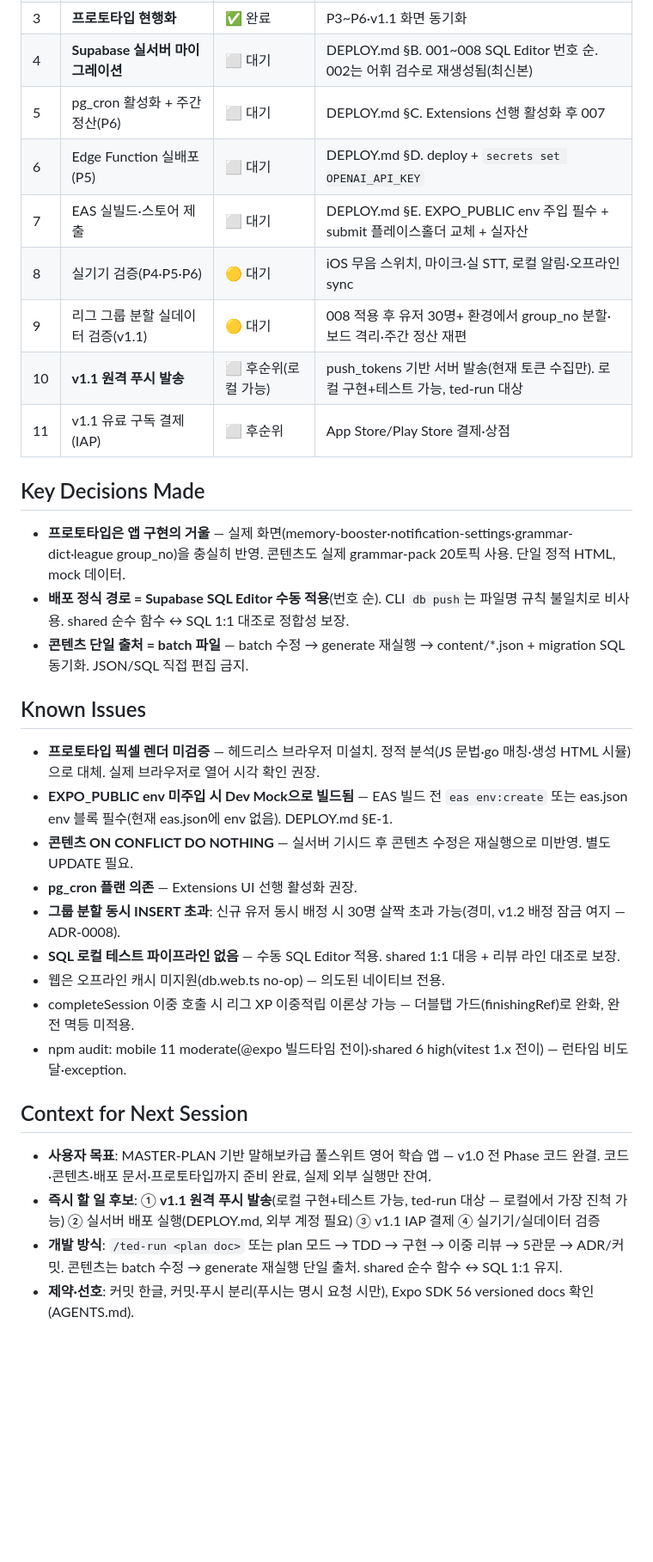
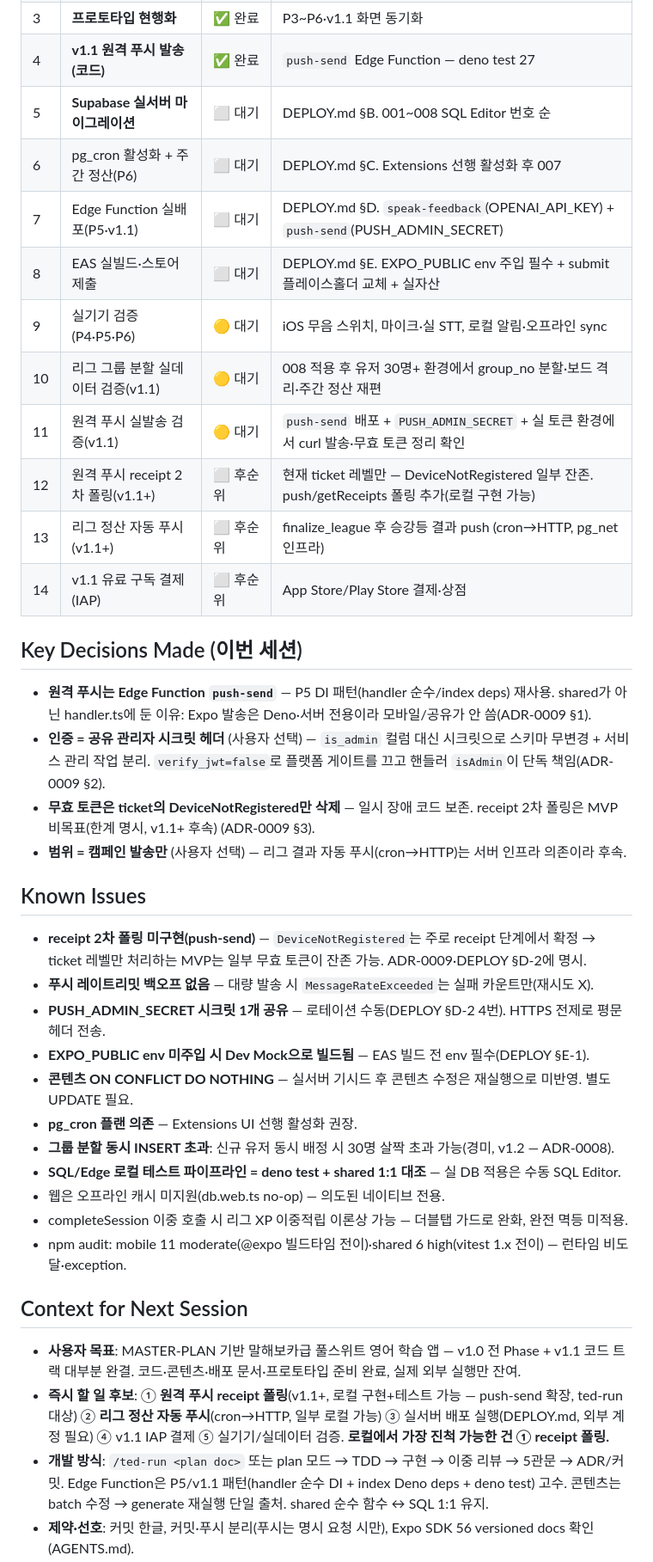
Before and after one commit to withwooyong/ted_voca, a Markdown page: HANDOFF.md, the part around one of its changes. Shown at 86% size. Drawn GitHub-style; blank space fills up the shorter version.

Commit message:
세션 인수인계 — v1.1 원격 푸시 발송 핸드오프
- CHANGELOG: 2026-06-14 push-send 캠페인 발송 파이프라인 엔트리(2ae5255)
- HANDOFF: 현재 상태 전면 갱신 — push-send 완료, receipt 폴링·자동 푸시 후속,
  검증 명령에 deno test(39) 추가

```diff
--- a/HANDOFF.md
+++ b/HANDOFF.md
@@ -43,34 +55,49 @@ v1.0 전 Phase 코드 완결 + v1.1 첫 항목 + 콘텐츠 검수 완료 + 실
 | 3 | **프로토타입 현행화** | ✅ 완료 | P3~P6·v1.1 화면 동기화 |
-| 4 | **Supabase 실서버 마이그레이션** | ⬜ 대기 | DEPLOY.md §B. 001~008 SQL Editor 번호 순. 002는 어휘 검수로 재생성됨(최신본) |
-| 5 | pg_cron 활성화 + 주간 정산(P6) | ⬜ 대기 | DEPLOY.md §C. Extensions 선행 활성화 후 007 |
-| 6 | Edge Function 실배포(P5) | ⬜ 대기 | DEPLOY.md §D. deploy + `secrets set OPENAI_API_KEY` |
-| 7 | EAS 실빌드·스토어 제출 | ⬜ 대기 | DEPLOY.md §E. EXPO_PUBLIC env 주입 필수 + submit 플레이스홀더 교체 + 실자산 |
-| 8 | 실기기 검증(P4·P5·P6) | 🟡 대기 | iOS 무음 스위치, 마이크·실 STT, 로컬 알림·오프라인 sync |
-| 9 | 리그 그룹 분할 실데이터 검증(v1.1) | 🟡 대기 | 008 적용 후 유저 30명+ 환경에서 group_no 분할·보드 격리·주간 정산 재편 |
-| 10 | **v1.1 원격 푸시 발송** | ⬜ 후순위(로컬 가능) | push_tokens 기반 서버 발송(현재 토큰 수집만). 로컬 구현+테스트 가능, ted-run 대상 |
-| 11 | v1.1 유료 구독 결제(IAP) | ⬜ 후순위 | App Store/Play Store 결제·상점 |
+| 4 | **v1.1 원격 푸시 발송(코드)** | ✅ 완료 | `push-send` Edge Function — deno test 27 |
+| 5 | **Supabase 실서버 마이그레이션** | ⬜ 대기 | DEPLOY.md §B. 001~008 SQL Editor 번호 순 |
+| 6 | pg_cron 활성화 + 주간 정산(P6) | ⬜ 대기 | DEPLOY.md §C. Extensions 선행 활성화 후 007 |
+| 7 | Edge Function 실배포(P5·v1.1) | ⬜ 대기 | DEPLOY.md §D. `speak-feedback`(OPENAI_API_KEY) + `push-send`(PUSH_ADMIN_SECRET) |
+| 8 | EAS 실빌드·스토어 제출 | ⬜ 대기 | DEPLOY.md §E. EXPO_PUBLIC env 주입 필수 + submit 플레이스홀더 교체 + 실자산 |
+| 9 | 실기기 검증(P4·P5·P6) | 🟡 대기 | iOS 무음 스위치, 마이크·실 STT, 로컬 알림·오프라인 sync |
+| 10 | 리그 그룹 분할 실데이터 검증(v1.1) | 🟡 대기 | 008 적용 후 유저 30명+ 환경에서 group_no 분할·보드 격리·주간 정산 재편 |
+| 11 | 원격 푸시 실발송 검증(v1.1) | 🟡 대기 | `push-send` 배포 + `PUSH_ADMIN_SECRET` + 실 토큰 환경에서 curl 발송·무효 토큰 정리 확인 |
+| 12 | 원격 푸시 receipt 2차 폴링(v1.1+) | ⬜ 후순위 | 현재 ticket 레벨만 — DeviceNotRegistered 일부 잔존. push/getReceipts 폴링 추가(로컬 구현 가능) |
+| 13 | 리그 정산 자동 푸시(v1.1+) | ⬜ 후순위 | finalize_league 후 승강등 결과 push (cron→HTTP, pg_net 인프라) |
+| 14 | v1.1 유료 구독 결제(IAP) | ⬜ 후순위 | App Store/Play Store 결제·상점 |
 
-## Key Decisions Made
+## Key Decisions Made (이번 세션)
 
-- **프로토타입은 앱 구현의 거울** — 실제 화면(memory-booster·notification-settings·grammar-dict·league group_no)을 충실히 반영. 콘텐츠도 실제 grammar-pack 20토픽 사용. 단일 정적 HTML, mock 데이터.
-- **배포 정식 경로 = Supabase SQL Editor 수동 적용**(번호 순). CLI `db push`는 파일명 규칙 불일치로 비사용. shared 순수 함수 ↔ SQL 1:1 대조로 정합성 보장.
-- **콘텐츠 단일 출처 = batch 파일** — batch 수정 → generate 재실행 → content/*.json + migration SQL 동기화. JSON/SQL 직접 편집 금지.
+- **원격 푸시는 Edge Function `push-send`** — P5 DI 패턴(handler 순수/index deps) 재사용. shared가 아닌
+  handler.ts에 둔 이유: Expo 발송은 Deno·서버 전용이라 모바일/공유가 안 씀(ADR-0009 §1).
+- **인증 = 공유 관리자 시크릿 헤더** (사용자 선택) — `is_admin` 컬럼 대신 시크릿으로 스키마 무변경 +
+  서비스 관리 작업 분리. `verify_jwt=false`로 플랫폼 게이트를 끄고 핸들러 `isAdmin`이 단독 책임(ADR-0009 §2).
+- **무효 토큰은 ticket의 DeviceNotRegistered만 삭제** — 일시 장애 코드 보존. receipt 2차 폴링은 MVP
+  비목표(한계 명시, v1.1+ 후속) (ADR-0009 §3).
+- **범위 = 캠페인 발송만** (사용자 선택) — 리그 결과 자동 푸시(cron→HTTP)는 서버 인프라 의존이라 후속.
 
 ## Known Issues
 
-- **프로토타입 픽셀 렌더 미검증** — 헤드리스 브라우저 미설치. 정적 분석(JS 문법·go 매칭·생성 HTML 시뮬)으로 대체. 실제 브라우저로 열어 시각 확인 권장.
-- **EXPO_PUBLIC env 미주입 시 Dev Mock으로 빌드됨** — EAS 빌드 전 `eas env:create` 또는 eas.json env 블록 필수(현재 eas.json에 env 없음). DEPLOY.md §E-1.
+- **receipt 2차 폴링 미구현(push-send)** — `DeviceNotRegistered`는 주로 receipt 단계에서 확정 →
+  ticket 레벨만 처리하는 MVP는 일부 무효 토큰이 잔존 가능. ADR-0009·DEPLOY §D-2에 명시.
+- **푸시 레이트리밋 백오프 없음** — 대량 발송 시 `MessageRateExceeded`는 실패 카운트만(재시도 X).
+- **PUSH_ADMIN_SECRET 시크릿 1개 공유** — 로테이션 수동(DEPLOY §D-2 4번). HTTPS 전제로 평문 헤더 전송.
+- **EXPO_PUBLIC env 미주입 시 Dev Mock으로 빌드됨** — EAS 빌드 전 env 필수(DEPLOY §E-1).
 - **콘텐츠 ON CONFLICT DO NOTHING** — 실서버 기시드 후 콘텐츠 수정은 재실행으로 미반영. 별도 UPDATE 필요.
 - **pg_cron 플랜 의존** — Extensions UI 선행 활성화 권장.
-- **그룹 분할 동시 INSERT 초과**: 신규 유저 동시 배정 시 30명 살짝 초과 가능(경미, v1.2 배정 잠금 여지 — ADR-0008).
-- **SQL 로컬 테스트 파이프라인 없음** — 수동 SQL Editor 적용. shared 1:1 대응 + 리뷰 라인 대조로 보장.
+- **그룹 분할 동시 INSERT 초과**: 신규 유저 동시 배정 시 30명 살짝 초과 가능(경미, v1.2 — ADR-0008).
+- **SQL/Edge 로컬 테스트 파이프라인 = deno test + shared 1:1 대조** — 실 DB 적용은 수동 SQL Editor.
 - 웹은 오프라인 캐시 미지원(db.web.ts no-op) — 의도된 네이티브 전용.
-- completeSession 이중 호출 시 리그 XP 이중적립 이론상 가능 — 더블탭 가드(finishingRef)로 완화, 완전 멱등 미적용.
+- completeSession 이중 호출 시 리그 XP 이중적립 이론상 가능 — 더블탭 가드로 완화, 완전 멱등 미적용.
 - npm audit: mobile 11 moderate(@expo 빌드타임 전이)·shared 6 high(vitest 1.x 전이) — 런타임 비도달·exception.
 
 ## Context for Next Session
 
-- **사용자 목표**: MASTER-PLAN 기반 말해보카급 풀스위트 영어 학습 앱 — v1.0 전 Phase 코드 완결. 코드·콘텐츠·배포 문서·프로토타입까지 준비 완료, 실제 외부 실행만 잔여.
-- **즉시 할 일 후보**: ① **v1.1 원격 푸시 발송**(로컬 구현+테스트 가능, ted-run 대상 — 로컬에서 가장 진척 가능) ② 실서버 배포 실행(DEPLOY.md, 외부 계정 필요) ③ v1.1 IAP 결제 ④ 실기기/실데이터 검증
-- **개발 방식**: `/ted-run <plan doc>` 또는 plan 모드 → TDD → 구현 → 이중 리뷰 → 5관문 → ADR/커밋. 콘텐츠는 batch 수정 → generate 재실행 단일 출처. shared 순수 함수 ↔ SQL 1:1 유지.
+- **사용자 목표**: MASTER-PLAN 기반 말해보카급 풀스위트 영어 학습 앱 — v1.0 전 Phase + v1.1 코드 트랙
+  대부분 완결. 코드·콘텐츠·배포 문서·프로토타입 준비 완료, 실제 외부 실행만 잔여.
+- **즉시 할 일 후보**: ① **원격 푸시 receipt 폴링**(v1.1+, 로컬 구현+테스트 가능 — push-send 확장,
+  ted-run 대상) ② **리그 정산 자동 푸시**(cron→HTTP, 일부 로컬 가능) ③ 실서버 배포 실행(DEPLOY.md,
+  외부 계정 필요) ④ v1.1 IAP 결제 ⑤ 실기기/실데이터 검증. **로컬에서 가장 진척 가능한 건 ① receipt 폴링.**
+- **개발 방식**: `/ted-run <plan doc>` 또는 plan 모드 → TDD → 구현 → 이중 리뷰 → 5관문 → ADR/커밋.
+  Edge Function은 P5/v1.1 패턴(handler 순수 DI + index Deno deps + deno test) 고수. 콘텐츠는 batch
+  수정 → generate 재실행 단일 출처. shared 순수 함수 ↔ SQL 1:1 유지.
 - **제약·선호**: 커밋 한글, 커밋·푸시 분리(푸시는 명시 요청 시만), Expo SDK 56 versioned docs 확인(AGENTS.md).
```
Also changed, not shown: other parts of HANDOFF.md (+40 -22 lines), CHANGELOG.md (+16 -0 lines).
